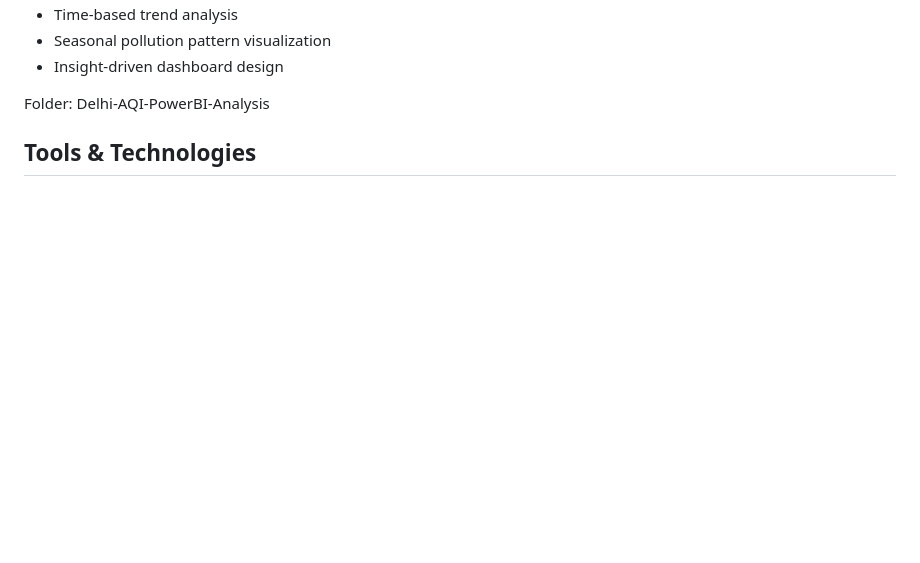
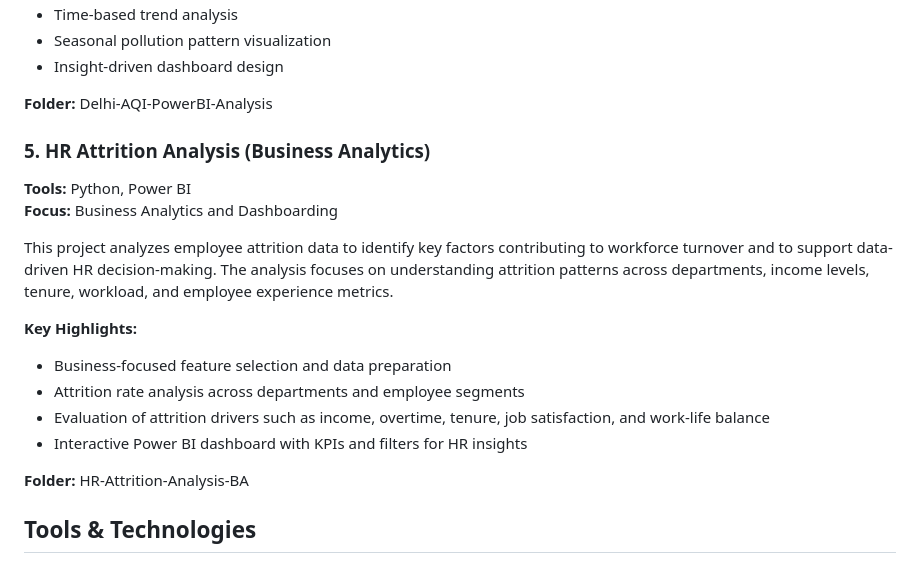
Before and after one commit to Amanimahroof/data-analytics-portfolio, a Markdown page: README.md, the part around one of its changes. GitHub-like rendering; blank space fills up the shorter version.

```diff
--- a/README.md
+++ b/README.md
@@ -67,7 +67,23 @@ This project analyzes Delhi’s Air Quality Index (AQI) data from 2020 to 2024 u
 - Seasonal pollution pattern visualization
 - Insight-driven dashboard design
 
-Folder: Delhi-AQI-PowerBI-Analysis
+**Folder:** Delhi-AQI-PowerBI-Analysis
+
+
+
+### 5. HR Attrition Analysis (Business Analytics)
+**Tools:** Python, Power BI
+**Focus:** Business Analytics and Dashboarding
+
+This project analyzes employee attrition data to identify key factors contributing to workforce turnover and to support data-driven HR decision-making. The analysis focuses on understanding attrition patterns across departments, income levels, tenure, workload, and employee experience metrics.
+
+**Key Highlights:**
+- Business-focused feature selection and data preparation
+- Attrition rate analysis across departments and employee segments
+- Evaluation of attrition drivers such as income, overtime, tenure, job satisfaction, and work-life balance
+- Interactive Power BI dashboard with KPIs and filters for HR insights
+
+**Folder:** HR-Attrition-Analysis-BA
 
 
 
```
Also changed, not shown: other parts of README.md (+13 -13 lines).
